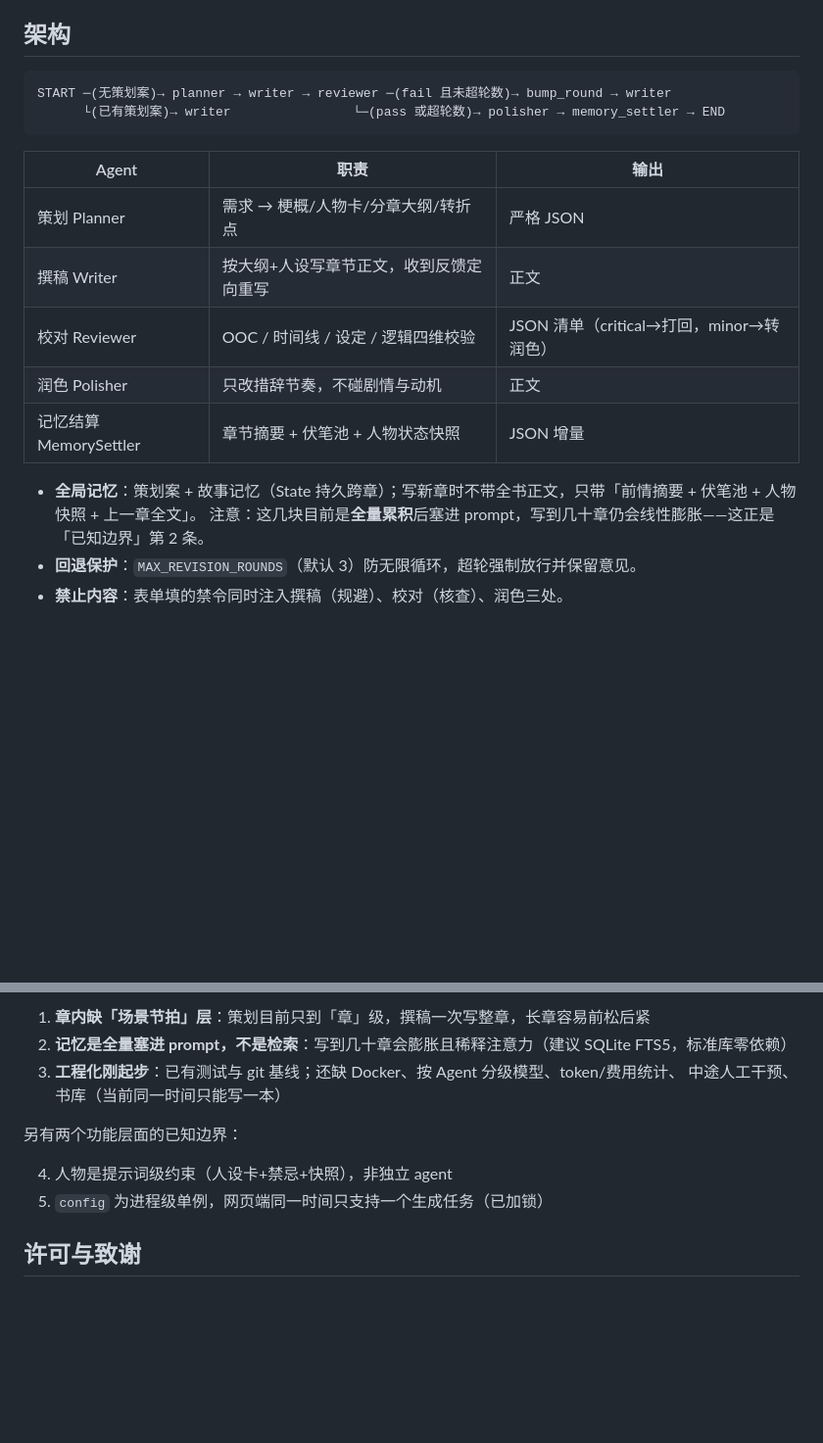
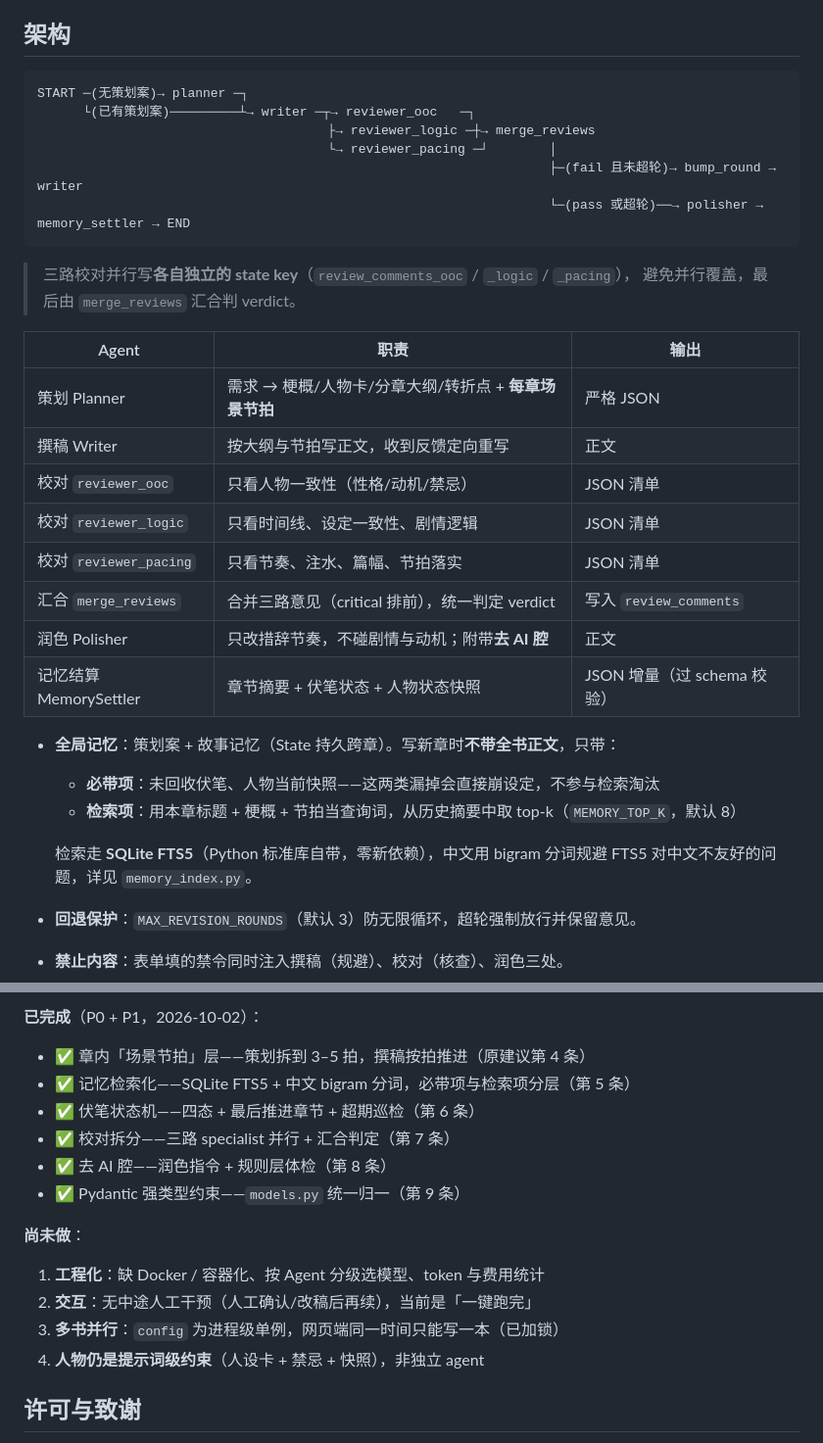
Before and after one commit to Bolumaile/story-agents, a Markdown page: README.md, 2 parts joined by grey strips. Shown at 98% size. Rendered like a GitHub page; blank space fills up the shorter version.

````diff
--- a/README.md
+++ b/README.md
@@ -73,20 +98,34 @@ python -m pytest      # 54 项，全部离线，约 1.6 秒
 ## 架构
 
 ```
-START ─(无策划案)→ planner → writer → reviewer ─(fail 且未超轮数)→ bump_round → writer
-      └(已有策划案)→ writer                └─(pass 或超轮数)→ polisher → memory_settler → END
+START ─(无策划案)→ planner ─┐
+      └(已有策划案)─────────┴→ writer ─┬→ reviewer_ooc   ─┐
+                                      ├→ reviewer_logic ─┼→ merge_reviews
+                                      └→ reviewer_pacing ─┘        │
+                                                                   ├─(fail 且未超轮)→ bump_round → writer
+                                                                   └─(pass 或超轮)──→ polisher → memory_settler → END
 ```
+
+> 三路校对并行写**各自独立的 state key**（`review_comments_ooc` / `_logic` / `_pacing`），
+> 避免并行覆盖，最后由 `merge_reviews` 汇合判 verdict。
 
 | Agent | 职责 | 输出 |
 |---|---|---|
-| 策划 Planner | 需求 → 梗概/人物卡/分章大纲/转折点 | 严格 JSON |
-| 撰稿 Writer | 按大纲+人设写章节正文，收到反馈定向重写 | 正文 |
-| 校对 Reviewer | OOC / 时间线 / 设定 / 逻辑四维校验 | JSON 清单（critical→打回，minor→转润色） |
-| 润色 Polisher | 只改措辞节奏，不碰剧情与动机 | 正文 |
-| 记忆结算 MemorySettler | 章节摘要 + 伏笔池 + 人物状态快照 | JSON 增量 |
+| 策划 Planner | 需求 → 梗概/人物卡/分章大纲/转折点 + **每章场景节拍** | 严格 JSON |
+| 撰稿 Writer | 按大纲与节拍写正文，收到反馈定向重写 | 正文 |
+| 校对 `reviewer_ooc` | 只看人物一致性（性格/动机/禁忌） | JSON 清单 |
+| 校对 `reviewer_logic` | 只看时间线、设定一致性、剧情逻辑 | JSON 清单 |
+| 校对 `reviewer_pacing` | 只看节奏、注水、篇幅、节拍落实 | JSON 清单 |
+| 汇合 `merge_reviews` | 合并三路意见（critical 排前），统一判定 verdict | 写入 `review_comments` |
+| 润色 Polisher | 只改措辞节奏，不碰剧情与动机；附带**去 AI 腔** | 正文 |
+| 记忆结算 MemorySettler | 章节摘要 + 伏笔状态 + 人物状态快照 | JSON 增量（过 schema 校验） |
 
-- **全局记忆**：策划案 + 故事记忆（State 持久跨章）；写新章时不带全书正文，只带「前情摘要 + 伏笔池 + 人物快照 + 上一章全文」。
-  注意：这几块目前是**全量累积**后塞进 prompt，写到几十章仍会线性膨胀——这正是「已知边界」第 2 条。
+- **全局记忆**：策划案 + 故事记忆（State 持久跨章）。写新章时**不带全书正文**，只带：
+  - **必带项**：未回收伏笔、人物当前快照——这两类漏掉会直接崩设定，不参与检索淘汰
+  - **检索项**：用本章标题 + 梗概 + 节拍当查询词，从历史摘要中取 top-k（`MEMORY_TOP_K`，默认 8）
+
+  检索走 **SQLite FTS5**（Python 标准库自带，零新依赖），中文用 bigram 分词规避
+  FTS5 对中文不友好的问题，详见 `memory_index.py`。
 - **回退保护**：`MAX_REVISION_ROUNDS`（默认 3）防无限循环，超轮强制放行并保留意见。
 - **禁止内容**：表单填的禁令同时注入撰稿（规避）、校对（核查）、润色三处。
 
@@ -167,13 +230,19 @@ story-agents/
 
-1. **章内缺「场景节拍」层**：策划目前只到「章」级，撰稿一次写整章，长章容易前松后紧
-2. **记忆是全量塞进 prompt，不是检索**：写到几十章会膨胀且稀释注意力（建议 SQLite FTS5，标准库零依赖）
-3. **工程化刚起步**：已有测试与 git 基线；还缺 Docker、按 Agent 分级模型、token/费用统计、
-   中途人工干预、书库（当前同一时间只能写一本）
+**已完成**（P0 + P1，2026-10-02）：
 
-另有两个功能层面的已知边界：
+- ✅ 章内「场景节拍」层——策划拆到 3–5 拍，撰稿按拍推进（原建议第 4 条）
+- ✅ 记忆检索化——SQLite FTS5 + 中文 bigram 分词，必带项与检索项分层（第 5 条）
+- ✅ 伏笔状态机——四态 + 最后推进章节 + 超期巡检（第 6 条）
+- ✅ 校对拆分——三路 specialist 并行 + 汇合判定（第 7 条）
+- ✅ 去 AI 腔——润色指令 + 规则层体检（第 8 条）
+- ✅ Pydantic 强类型约束——`models.py` 统一归一（第 9 条）
 
-4. 人物是提示词级约束（人设卡+禁忌+快照），非独立 agent
-5. `config` 为进程级单例，网页端同一时间只支持一个生成任务（已加锁）
+**尚未做**：
+
+1. **工程化**：缺 Docker / 容器化、按 Agent 分级选模型、token 与费用统计
+2. **交互**：无中途人工干预（人工确认/改稿后再续），当前是「一键跑完」
+3. **多书并行**：`config` 为进程级单例，网页端同一时间只能写一本（已加锁）
+4. **人物仍是提示词级约束**（人设卡 + 禁忌 + 快照），非独立 agent
 
 ## 许可与致谢
 
````
Also changed, not shown: other parts of README.md (+63 -14 lines).
